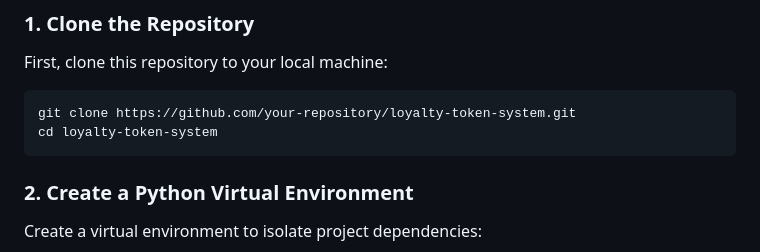
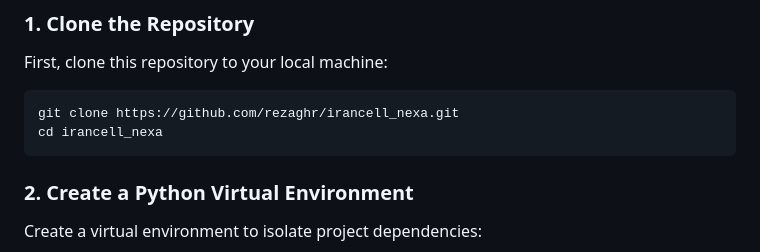
Before and after one commit to rezaghr/irancell_nexa, a Markdown page: README.md, the part around the change. GitHub-like rendering.

````diff
--- a/README.md
+++ b/README.md
@@ -22,8 +22,8 @@ Follow these steps to set up the project on your local machine:
 ### 1. Clone the Repository
 First, clone this repository to your local machine:
 ```bash
-git clone https://github.com/your-repository/loyalty-token-system.git
-cd loyalty-token-system
+git clone https://github.com/rezaghr/irancell_nexa.git
+cd irancell_nexa
 ```
 
 ### 2. Create a Python Virtual Environment
````
